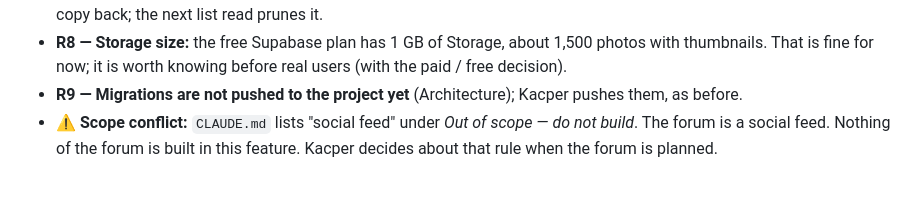
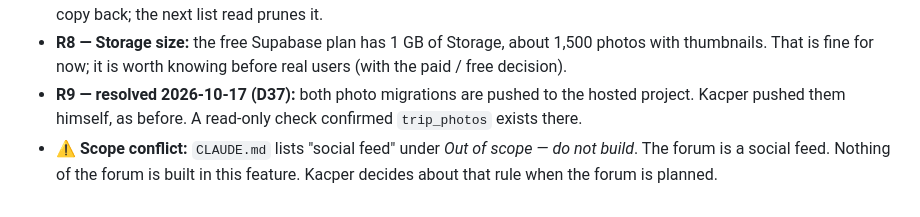
Before and after one commit to KacperBartlomiejczak/Travelo, a Markdown page: prompts/trip-photos/plan.md, the part around the change. GitHub-like rendering.

```diff
--- a/prompts/trip-photos/plan.md
+++ b/prompts/trip-photos/plan.md
@@ -776,5 +776,5 @@ export type PickedPhoto = z.infer<typeof PickedPhotoSchema>;
 - **R6 — Orphan files:** if the row of a deleted photo is gone but removing its files fails, the files stay in Storage (not visible in the app). Rare; logged as a known limitation.
 - **R7 — Race (like trip-edit-menu N7):** a photos fetch running while the trip is deleted can write the deleted trip's photo copy back; the next list read prunes it.
 - **R8 — Storage size:** the free Supabase plan has 1 GB of Storage, about 1,500 photos with thumbnails. That is fine for now; it is worth knowing before real users (with the paid / free decision).
-- **R9 — Migrations are not pushed to the project yet** (Architecture); Kacper pushes them, as before.
+- **R9 — resolved 2026-10-17 (D37):** both photo migrations are pushed to the hosted project. Kacper pushed them himself, as before. A read-only check confirmed `trip_photos` exists there.
 - ⚠ **Scope conflict:** `CLAUDE.md` lists "social feed" under *Out of scope — do not build*. The forum is a social feed. Nothing of the forum is built in this feature. Kacper decides about that rule when the forum is planned.
```
Also changed, not shown: Architecture.md (+1 -5 lines).
